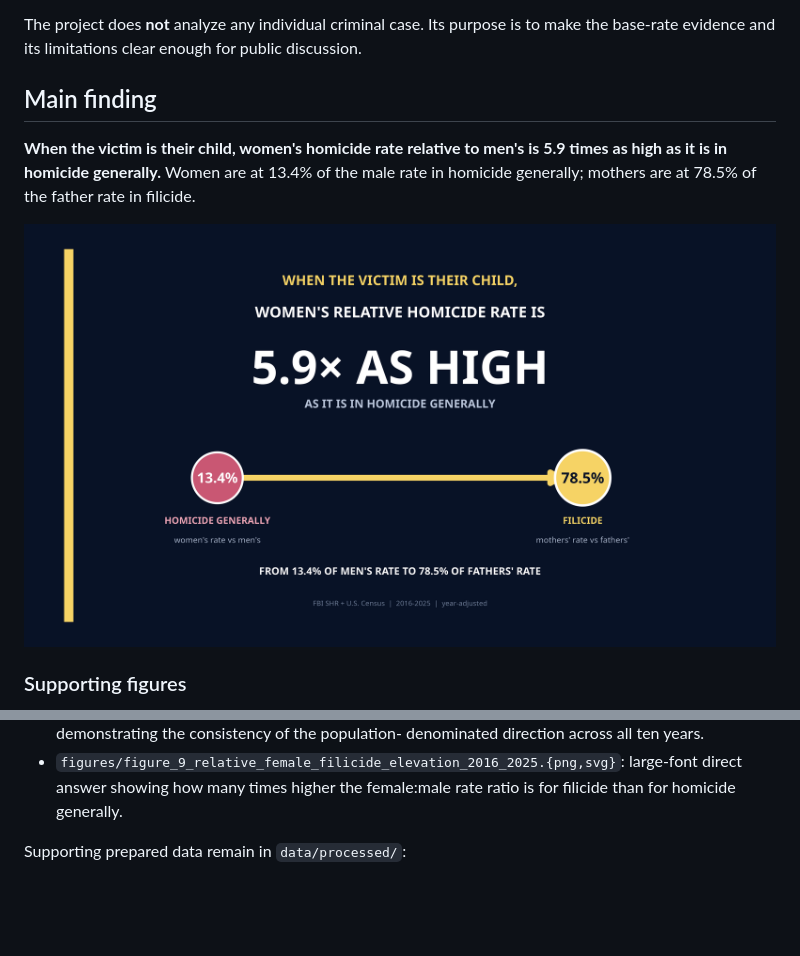
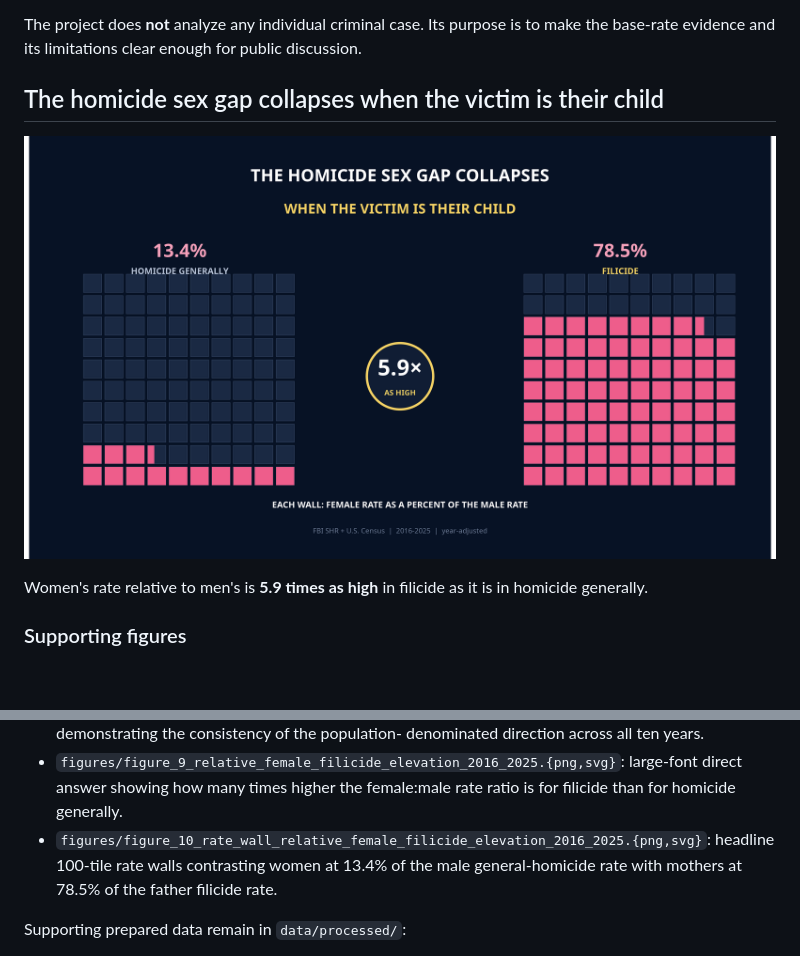
Before and after one commit to patrickcho1235/sex_rates_homicide_infanticide, a Markdown page: README.md, 2 parts joined by grey strips. Rendered like a GitHub page; pictures changed too: output/figures/figure_10_rate_wall_relative_female_filicide_elevation_2016_2025.png (added), output/figures/figure_9_relative_female_filicide_elevation_2016_2025.png; blank space fills up the shorter version.

Commit message:
Add rate-wall headline visualization

```diff
--- a/README.md
+++ b/README.md
@@ -8,14 +8,12 @@ The project does **not** analyze any individual criminal case. Its purpose is
 to make the base-rate evidence and its limitations clear enough for public
 discussion.
 
-## Main finding
+## The homicide sex gap collapses when the victim is their child
 
-**When the victim is their child, women's homicide rate relative to men's is
-5.9 times as high as it is in homicide generally.** Women are at 13.4% of the
-male rate in homicide generally; mothers are at 78.5% of the father rate in
-filicide.
+[![Rate walls showing women at 13.4 percent of the male general-homicide rate and mothers at 78.5 percent of the father filicide rate](output/figures/figure_10_rate_wall_relative_female_filicide_elevation_2016_2025.png)](output/figures/figure_10_rate_wall_relative_female_filicide_elevation_2016_2025.png)
 
-[![Main result: the female-to-male rate ratio is 5.87 times as high for filicide as for homicide generally](output/figures/figure_9_relative_female_filicide_elevation_2016_2025.png)](output/figures/figure_9_relative_female_filicide_elevation_2016_2025.png)
+Women's rate relative to men's is **5.9 times as high** in filicide as it is
+in homicide generally.
 
 ### Supporting figures
 
@@ -98,6 +96,9 @@ The primary RStudio workflow writes these finished deliverables to `output/`:
 - `figures/figure_9_relative_female_filicide_elevation_2016_2025.{png,svg}`:
   large-font direct answer showing how many times higher the female:male rate
   ratio is for filicide than for homicide generally.
+- `figures/figure_10_rate_wall_relative_female_filicide_elevation_2016_2025.{png,svg}`:
+  headline 100-tile rate walls contrasting women at 13.4% of the male
+  general-homicide rate with mothers at 78.5% of the father filicide rate.
 
 Supporting prepared data remain in `data/processed/`:
 
```
Also changed, not shown: 4 other files.
